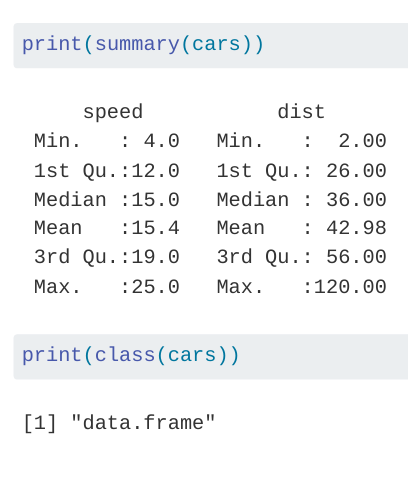
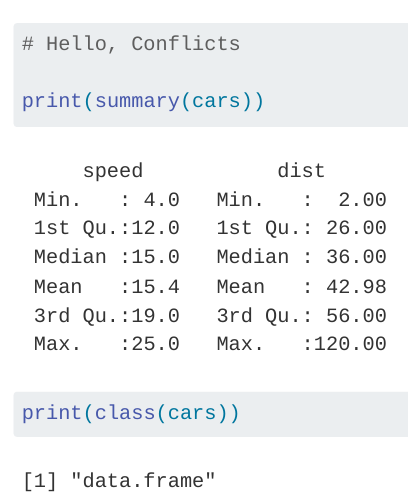
Before and after one commit to malejandramartinez/psych251-ps1, a Quarto document (hello.qmd): the page in a window 1100 px wide, from its top. Rendered offline with R 4.5, knitr and Pandoc in place of Quarto, with nearby package versions.

Commit message:
add hello, conflicts

````diff
--- a/hello.qmd
+++ b/hello.qmd
@@ -1,4 +1,5 @@
 ```{r}
+# Hello, Conflicts
 
 print(summary(cars))
 print(class(cars))
````
